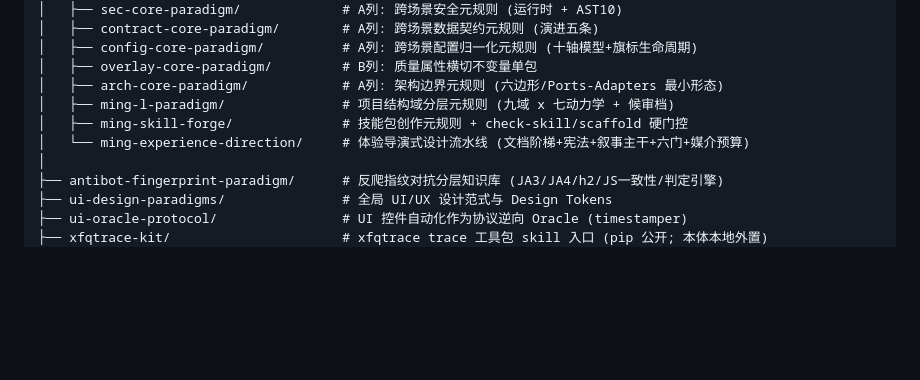
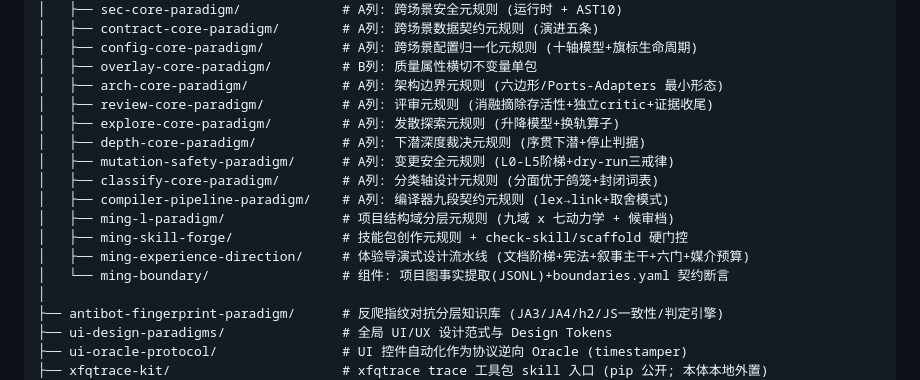
Before and after one commit to lgnorant-lu/ming-lattice, a Markdown page: private/CATALOG.md, the part around the change. GitHub-like rendering; blank space fills up the shorter version.

```diff
--- a/private/CATALOG.md
+++ b/private/CATALOG.md
@@ -23,9 +23,16 @@ private/
 │   ├── config-core-paradigm/          # A列: 跨场景配置归一化元规则 (十轴模型+旗标生命周期)
 │   ├── overlay-core-paradigm/         # B列: 质量属性横切不变量单包
 │   ├── arch-core-paradigm/            # A列: 架构边界元规则 (六边形/Ports-Adapters 最小形态)
+│   ├── review-core-paradigm/          # A列: 评审元规则 (消融摘除存活性+独立critic+证据收尾)
+│   ├── explore-core-paradigm/         # A列: 发散探索元规则 (升降模型+换轨算子)
+│   ├── depth-core-paradigm/           # A列: 下潜深度裁决元规则 (序贯下潜+停止判据)
+│   ├── mutation-safety-paradigm/      # A列: 变更安全元规则 (L0-L5阶梯+dry-run三戒律)
+│   ├── classify-core-paradigm/        # A列: 分类轴设计元规则 (分面优于鸽笼+封闭词表)
+│   ├── compiler-pipeline-paradigm/    # A列: 编译器九段契约元规则 (lex→link+取舍模式)
 │   ├── ming-l-paradigm/               # 项目结构域分层元规则 (九域 x 七动力学 + 候审档)
 │   ├── ming-skill-forge/              # 技能包创作元规则 + check-skill/scaffold 硬门控
-│   └── ming-experience-direction/     # 体验导演式设计流水线 (文档阶梯+宪法+叙事主干+六门+媒介预算)
+│   ├── ming-experience-direction/     # 体验导演式设计流水线 (文档阶梯+宪法+叙事主干+六门+媒介预算)
+│   └── ming-boundary/                 # 组件: 项目图事实提取(JSONL)+boundaries.yaml 契约断言
 │
 ├── antibot-fingerprint-paradigm/      # 反爬指纹对抗分层知识库 (JA3/JA4/h2/JS一致性/判定引擎)
 ├── ui-design-paradigms/               # 全局 UI/UX 设计范式与 Design Tokens
```
Also changed, not shown: private/engineering/README.md (+1 -0 lines), 1 other file.
